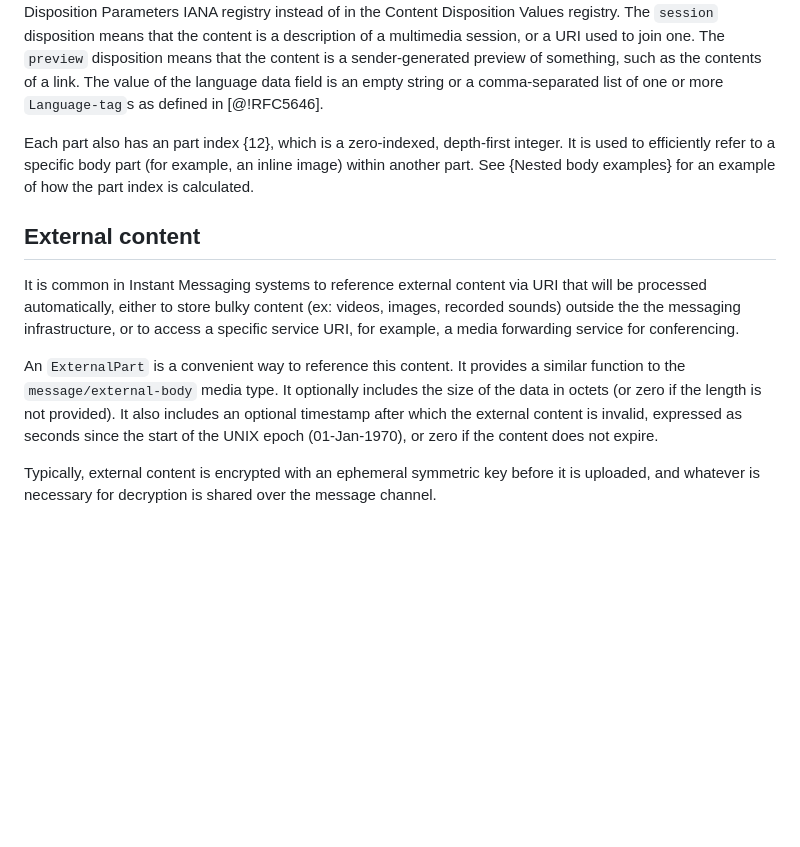
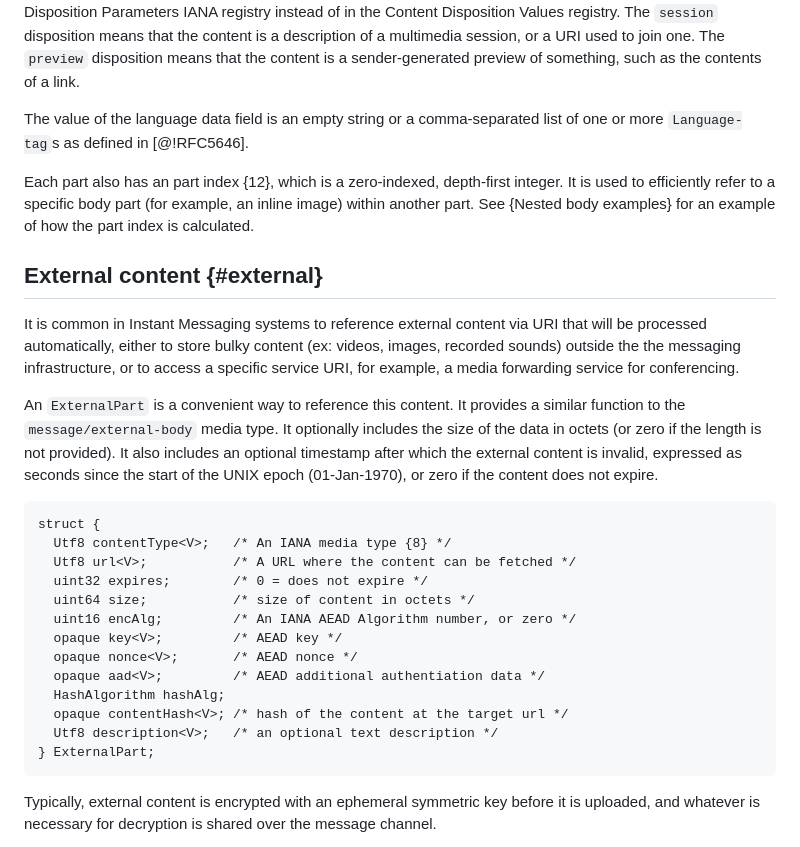
Before and after one commit to ietf-wg-mimi/draft-ietf-mimi-content, a Markdown page: draft-ietf-mimi-content.md, the part around one of its changes. Rendered like a GitHub page; blank space fills up the shorter version.

````diff
--- a/draft-ietf-mimi-content.md
+++ b/draft-ietf-mimi-content.md
@@ -383,6 +391,7 @@ The `session` disposition means that the content is a description of
 a multimedia session, or a URI used to join one.
 The `preview` disposition means that the content is a sender-generated
 preview of something, such as the contents of a link.
+
 The value of the language data field is an empty string or a
 comma-separated list of one or more `Language-tag`s as defined
 in [@!RFC5646].
@@ -393,7 +402,7 @@ body part (for example, an inline image) within another part. See
 {Nested body examples} for an example of how the part index is
 calculated.
 
-## External content
+## External content {#external}
 
 It is common in Instant Messaging systems to reference external
 content via URI that will be processed automatically, either to
@@ -408,6 +417,22 @@ the length is not provided). It also includes an optional timestamp
 after which the external content is invalid, expressed as seconds
 since the start of the UNIX epoch (01-Jan-1970), or zero if the
 content does not expire.
+
+``` tls
+struct {
+  Utf8 contentType<V>;   /* An IANA media type {8} */
+  Utf8 url<V>;           /* A URL where the content can be fetched */
+  uint32 expires;        /* 0 = does not expire */
+  uint64 size;           /* size of content in octets */
+  uint16 encAlg;         /* An IANA AEAD Algorithm number, or zero */
+  opaque key<V>;         /* AEAD key */
+  opaque nonce<V>;       /* AEAD nonce */
+  opaque aad<V>;         /* AEAD additional authentiation data */
+  HashAlgorithm hashAlg;
+  opaque contentHash<V>; /* hash of the content at the target url */
+  Utf8 description<V>;   /* an optional text description */
+} ExternalPart;
+```
 
 Typically, external content is encrypted with an ephemeral symmetric
 key before it is uploaded, and whatever is necessary for decryption
````
Also changed, not shown: other parts of draft-ietf-mimi-content.md (+95 -87 lines).
